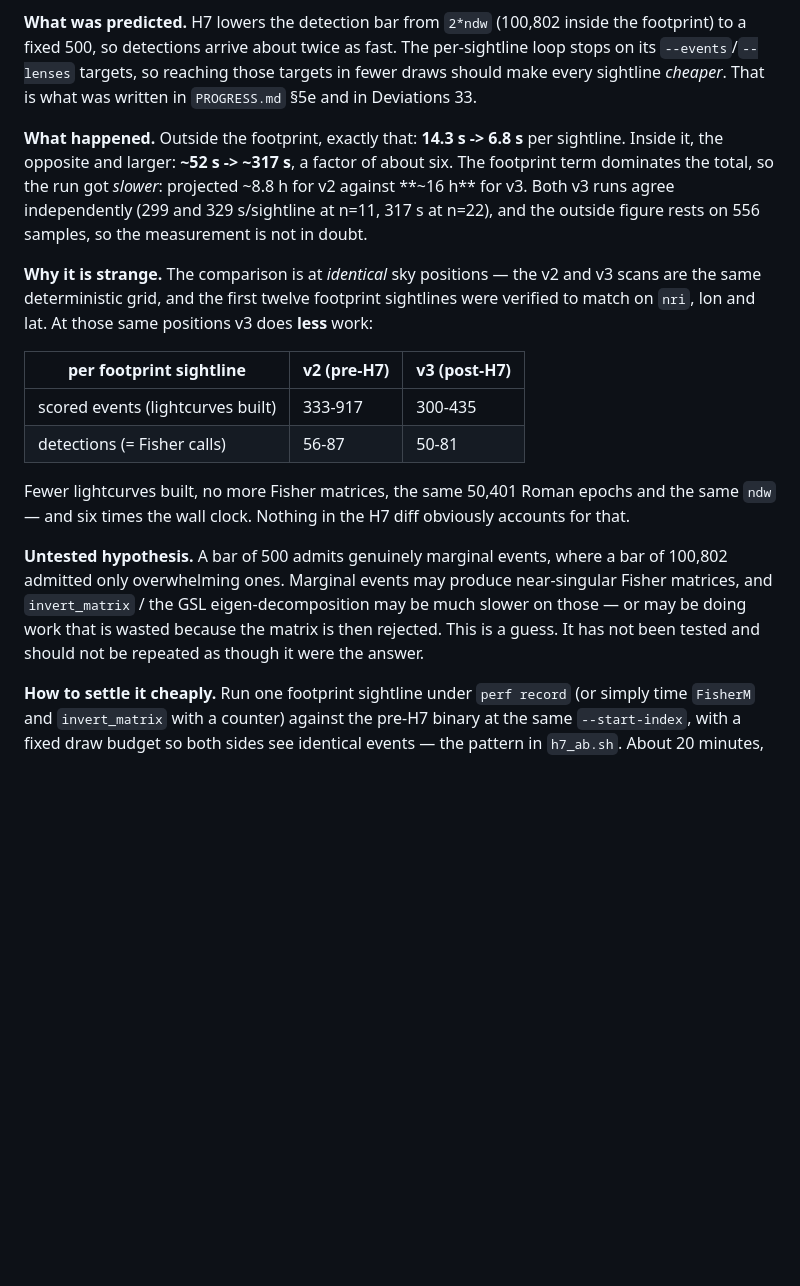
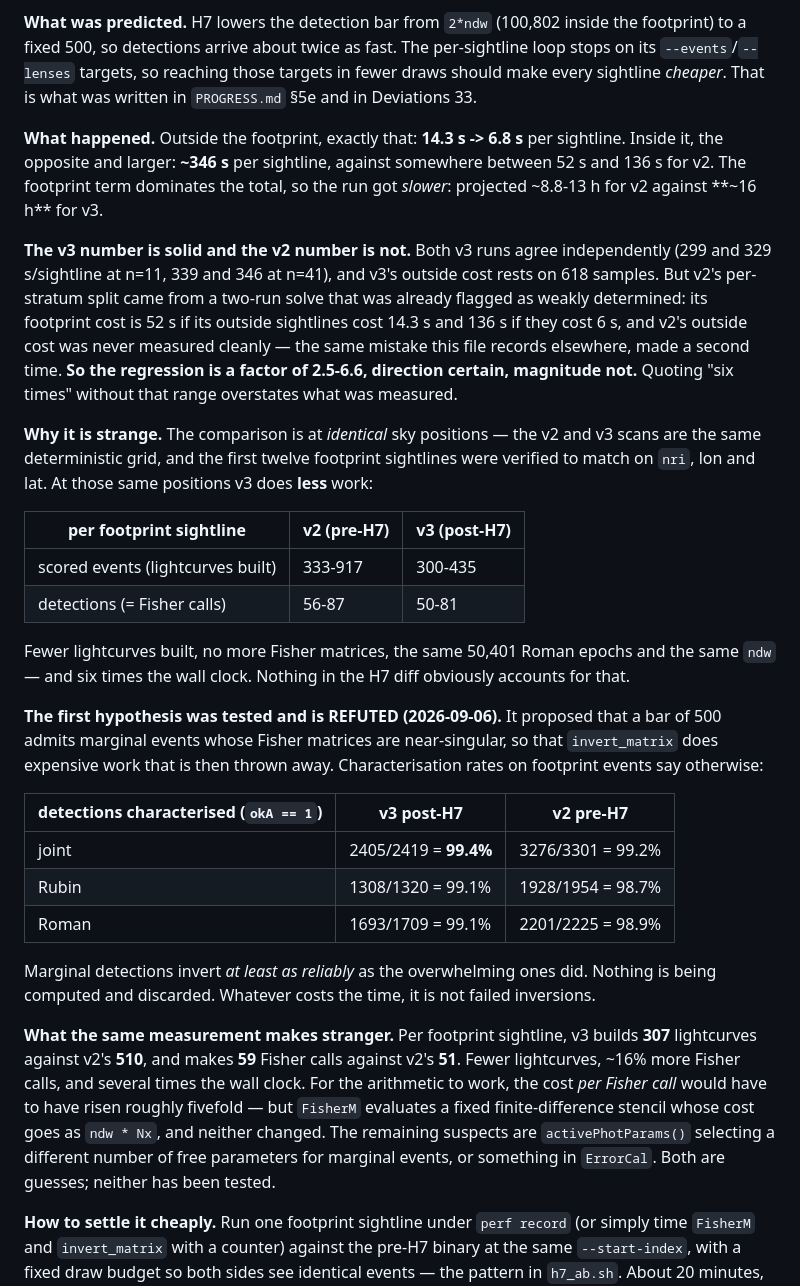
Before and after one commit to iamalisalehi/Roman-Rubin-microlensing, a Markdown page: OPEN_ITEMS.md, the part around the change. Rendered like a GitHub page; blank space fills up the shorter version.

Commit message:
Refute the ill-conditioning hypothesis, and bound the cost regression honestly
Two corrections to yesterday's open item on H7's runtime cost.

First, the hypothesis it recorded is dead. It proposed that a detection bar of 500 admits
marginal events whose Fisher matrices are near-singular, so that invert_matrix does expensive
work which is then discarded. Measured on footprint events in both tables, the fraction of
detections that characterise successfully (okA == 1) is 99.4% post-H7 against 99.2% pre-H7 for
the joint fit, 99.1% against 98.7% for Rubin, 99.1% against 98.9% for Roman. Marginal
detections invert at least as reliably as the overwhelming ones did. Nothing is being computed
and thrown away, so failed inversions are not where the time goes.

The same measurement makes the puzzle sharper rather than softer. Per footprint sightline v3
builds 307 lightcurves against v2's 510 and makes 59 Fisher calls against v2's 51 -- fewer
lightcurves, about 16% more Fisher calls, several times the wall clock. For that to balance,
the cost per Fisher call would have to have risen roughly fivefold, but FisherM evaluates a
fixed finite-difference stencil costing ndw * Nx and neither term changed. activePhotParams
selecting differently for marginal events, or something in ErrorCal, are the remaining
suspects. Both are guesses and both are labelled as such.

Second, the "six times" figure was overstated and is now a range. The v3 measurement is solid:
two runs agreeing independently at 299 and 329 s per footprint sightline at n=11, 339 and 346
at n=41, with the outside cost resting on 618 samples. The v2 comparison is not. Its
per-stratum split came from a two-run solve already flagged in this file as weakly determined,
and its footprint cost is 52s if its outside sightlines cost 14.3s but 136s if they cost 6s --
v2's outside cost was never measured cleanly. That is the same error this file records
elsewhere, made a second time and now caught. The regression is a factor of 2.5 to 6.6:
direction certain, magnitude not.

Also worth keeping: the detection rates cross-check. This table gives 19.2% of footprint events
detected post-H7 against 10.0% pre-H7, where the standalone paired A/B gave 18.7% against
10.1%. Two independent measurements of the same quantity agreeing.

Co-Authored-By: Claude Opus 5 <noreply@anthropic.com>
Claude-Session: https://claude.ai/code/session_01769yW3psw6MsuhEuQwrztJ

```diff
--- a/OPEN_ITEMS.md
+++ b/OPEN_ITEMS.md
@@ -855,10 +855,17 @@ to a fixed 500, so detections arrive about twice as fast. The per-sightline loop
 sightline *cheaper*. That is what was written in `PROGRESS.md` §5e and in Deviations 33.
 
 **What happened.** Outside the footprint, exactly that: **14.3 s -> 6.8 s** per sightline.
-Inside it, the opposite and larger: **~52 s -> ~317 s**, a factor of about six. The footprint
-term dominates the total, so the run got *slower*: projected ~8.8 h for v2 against **~16 h**
-for v3. Both v3 runs agree independently (299 and 329 s/sightline at n=11, 317 s at n=22), and
-the outside figure rests on 556 samples, so the measurement is not in doubt.
+Inside it, the opposite and larger: **~346 s** per sightline, against somewhere between 52 s
+and 136 s for v2. The footprint term dominates the total, so the run got *slower*: projected
+~8.8-13 h for v2 against **~16 h** for v3.
+
+**The v3 number is solid and the v2 number is not.** Both v3 runs agree independently
+(299 and 329 s/sightline at n=11, 339 and 346 at n=41), and v3's outside cost rests on 618
+samples. But v2's per-stratum split came from a two-run solve that was already flagged as
+weakly determined: its footprint cost is 52 s if its outside sightlines cost 14.3 s and 136 s
+if they cost 6 s, and v2's outside cost was never measured cleanly — the same mistake this file
+records elsewhere, made a second time. **So the regression is a factor of 2.5-6.6, direction
+certain, magnitude not.** Quoting "six times" without that range overstates what was measured.
 
 **Why it is strange.** The comparison is at *identical* sky positions — the v2 and v3 scans are
 the same deterministic grid, and the first twelve footprint sightlines were verified to match
@@ -872,11 +879,27 @@ on `nri`, lon and lat. At those same positions v3 does **less** work:
 Fewer lightcurves built, no more Fisher matrices, the same 50,401 Roman epochs and the same
 `ndw` — and six times the wall clock. Nothing in the H7 diff obviously accounts for that.
 
-**Untested hypothesis.** A bar of 500 admits genuinely marginal events, where a bar of 100,802
-admitted only overwhelming ones. Marginal events may produce near-singular Fisher matrices, and
-`invert_matrix` / the GSL eigen-decomposition may be much slower on those — or may be doing
-work that is wasted because the matrix is then rejected. This is a guess. It has not been
-tested and should not be repeated as though it were the answer.
+**The first hypothesis was tested and is REFUTED (2026-09-06).** It proposed that a bar of 500
+admits marginal events whose Fisher matrices are near-singular, so that `invert_matrix` does
+expensive work that is then thrown away. Characterisation rates on footprint events say
+otherwise:
+
+| detections characterised (`okA == 1`) | v3 post-H7 | v2 pre-H7 |
+|---|---|---|
+| joint | 2405/2419 = **99.4%** | 3276/3301 = 99.2% |
+| Rubin | 1308/1320 = 99.1% | 1928/1954 = 98.7% |
+| Roman | 1693/1709 = 99.1% | 2201/2225 = 98.9% |
+
+Marginal detections invert *at least as reliably* as the overwhelming ones did. Nothing is being
+computed and discarded. Whatever costs the time, it is not failed inversions.
+
+**What the same measurement makes stranger.** Per footprint sightline, v3 builds **307**
+lightcurves against v2's **510**, and makes **59** Fisher calls against v2's **51**. Fewer
+lightcurves, ~16% more Fisher calls, and several times the wall clock. For the arithmetic to
+work, the cost *per Fisher call* would have to have risen roughly fivefold — but `FisherM`
+evaluates a fixed finite-difference stencil whose cost goes as `ndw * Nx`, and neither changed.
+The remaining suspects are `activePhotParams()` selecting a different number of free parameters
+for marginal events, or something in `ErrorCal`. Both are guesses; neither has been tested.
 
 **How to settle it cheaply.** Run one footprint sightline under `perf record` (or simply time
 `FisherM` and `invert_matrix` with a counter) against the pre-H7 binary at the same
```
